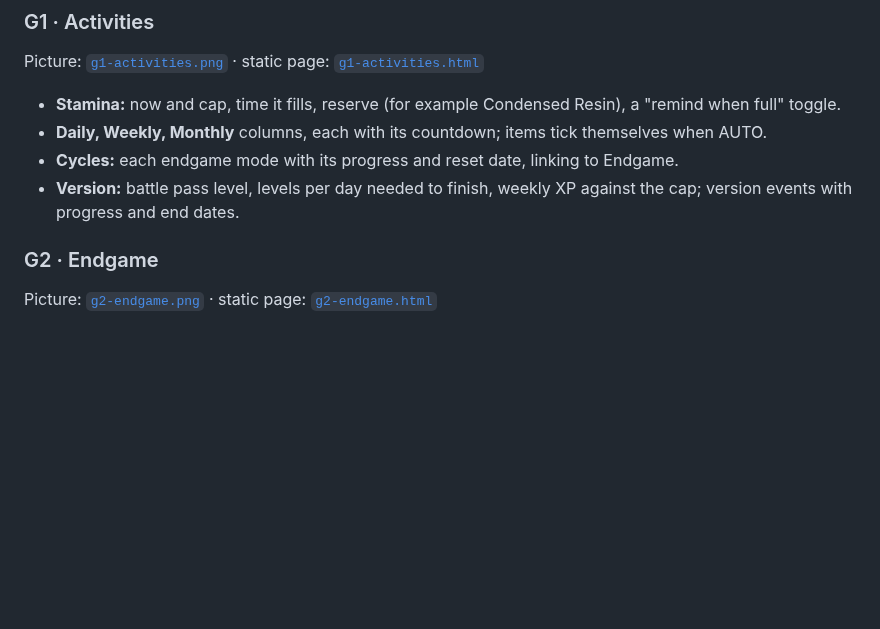
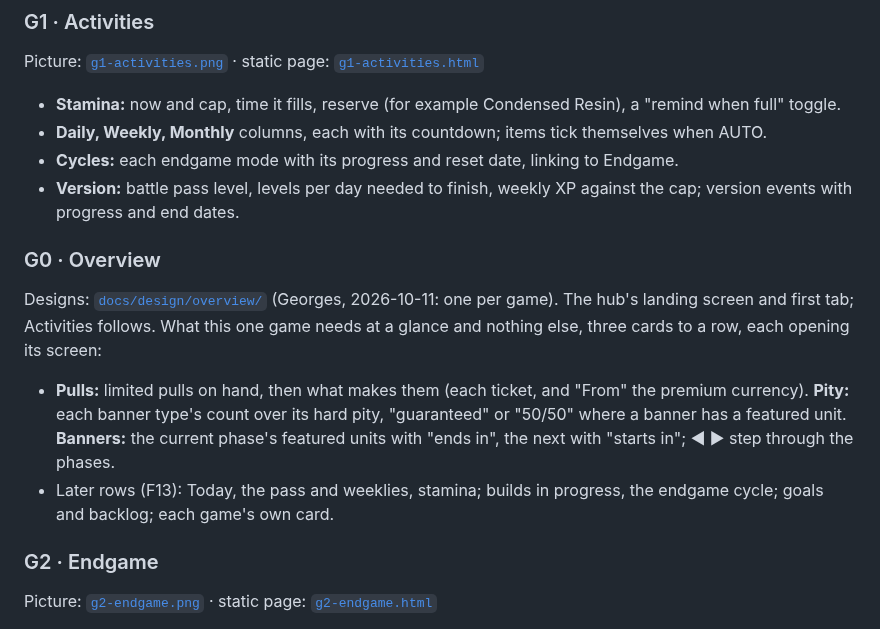
Before and after one commit to adam-riffi/gacha-hub, a Markdown page: docs/WIREFRAMES.md, the part around the change. GitHub-like rendering; blank space fills up the shorter version.

Commit message:
feat(overview): each game's hub opens on its Overview: pulls, pity and banners, each opening its screen; Activities second
Co-Authored-By: Claude Opus 5.5 <noreply@anthropic.com>

```diff
--- a/docs/WIREFRAMES.md
+++ b/docs/WIREFRAMES.md
@@ -83,6 +83,13 @@ Picture: [`g1-activities.png`](design/wireframes/g1-activities.png) · static pa
 - **Daily, Weekly, Monthly** columns, each with its countdown; items tick themselves when AUTO.
 - **Cycles:** each endgame mode with its progress and reset date, linking to Endgame.
 - **Version:** battle pass level, levels per day needed to finish, weekly XP against the cap; version events with progress and end dates.
+
+### G0 · Overview
+
+Designs: [`docs/design/overview/`](design/overview/) (Georges, 2026-10-11: one per game). The hub's landing screen and first tab; Activities follows. What this one game needs at a glance and nothing else, three cards to a row, each opening its screen:
+
+- **Pulls:** limited pulls on hand, then what makes them (each ticket, and "From" the premium currency). **Pity:** each banner type's count over its hard pity, "guaranteed" or "50/50" where a banner has a featured unit. **Banners:** the current phase's featured units with "ends in", the next with "starts in"; ◀ ▶ step through the phases.
+- Later rows (F13): Today, the pass and weeklies, stamina; builds in progress, the endgame cycle; goals and backlog; each game's own card.
 
 ### G2 · Endgame
 
```
Also changed, not shown: docs/DESIGN.md (+1 -1 lines), docs/design/overview/endfield.png (added), docs/design/overview/genshin.png (added), docs/design/overview/hsr.png (added), docs/design/overview/nte.png (added), docs/design/overview/wuwa.png (added), docs/design/overview/zzz.png (added), 4 other files.
